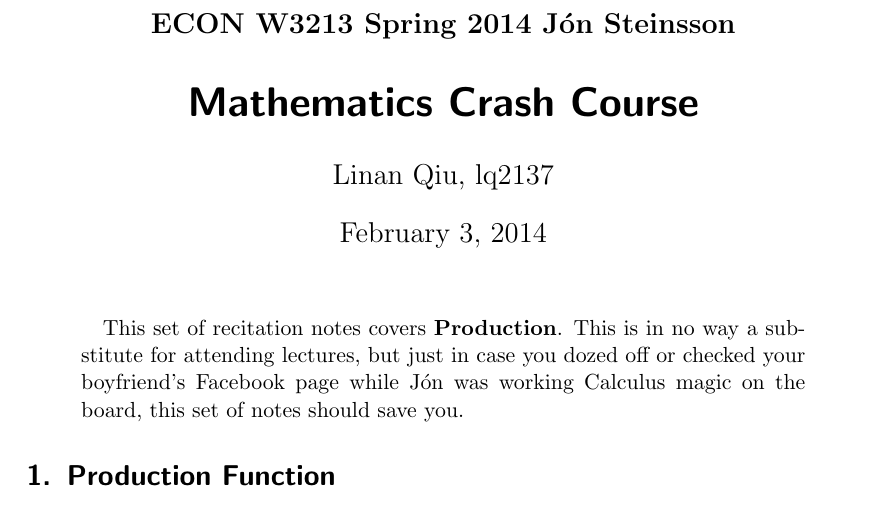
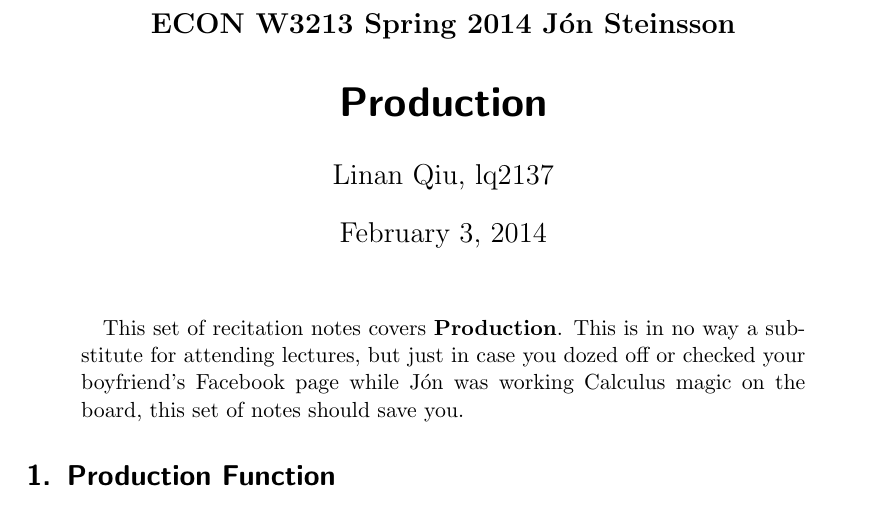
Before and after one commit to linanqiu/econ-w3213-recitation-notes, a LaTeX paper (01 Production.tex): part of page 1 of 6, cut so that both start at the same text. Compiled offline with pdfLaTeX; a LaTeX package or settings file that is missing is left out.

Commit message:
Typo in Production

```diff
--- a/01 Production.tex
+++ b/01 Production.tex
@@ -6,7 +6,7 @@
 \pgfplotsset{compat=1.9}
 \renewcommand\thesubsection{\alph{subsection}}
 \definecolor{light-gray}{gray}{0.75}
-\title{Mathematics Crash Course}
+\title{Production}
 \subject{ECON W3213 Spring 2014 \jon Steinsson}
 \author{Linan Qiu, lq2137}
 \begin{document}
```
Also changed, not shown: 01 Production.pdf.
